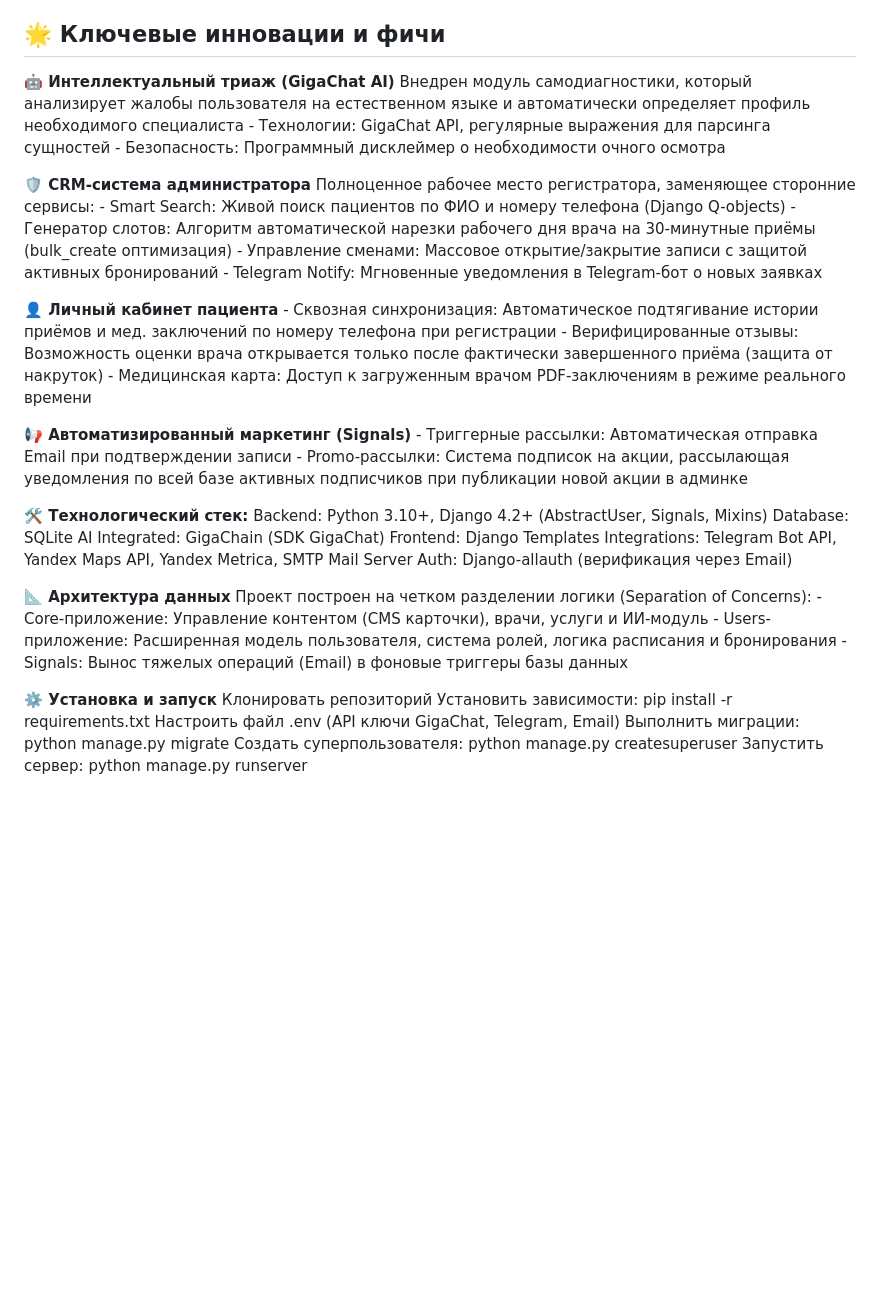
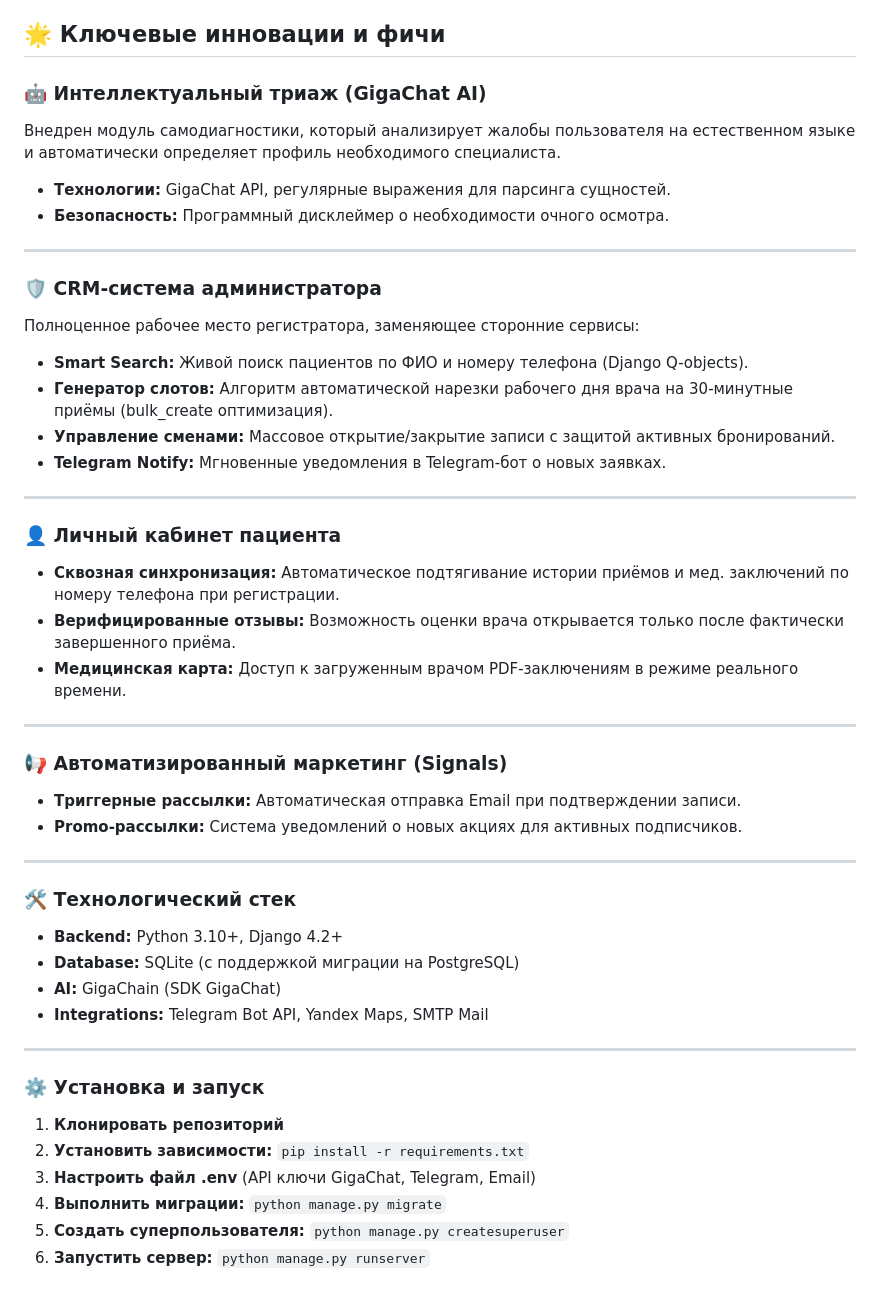
Before and after one commit to Banshee0802/ArsMed, a Markdown page: README.md, the part around the change. Rendered like a GitHub page; blank space fills up the shorter version.

```diff
--- a/README.md
+++ b/README.md
@@ -4,45 +4,47 @@
 
 ## 🌟 Ключевые инновации и фичи
 
-**🤖 Интеллектуальный триаж (GigaChat AI)**
-Внедрен модуль самодиагностики, который анализирует жалобы пользователя на естественном языке и автоматически определяет профиль необходимого специалиста
-    - Технологии: GigaChat API, регулярные выражения для парсинга сущностей
-    - Безопасность: Программный дисклеймер о необходимости очного осмотра
+### 🤖 Интеллектуальный триаж (GigaChat AI)
+Внедрен модуль самодиагностики, который анализирует жалобы пользователя на естественном языке и автоматически определяет профиль необходимого специалиста.
+* **Технологии:** GigaChat API, регулярные выражения для парсинга сущностей.
+* **Безопасность:** Программный дисклеймер о необходимости очного осмотра.
 
-**🛡 CRM-система администратора**
+---
+
+### 🛡 CRM-система администратора
 Полноценное рабочее место регистратора, заменяющее сторонние сервисы:
-    - Smart Search: Живой поиск пациентов по ФИО и номеру телефона (Django Q-objects)
-    - Генератор слотов: Алгоритм автоматической нарезки рабочего дня врача на 30-минутные приёмы (bulk_create оптимизация)
-    - Управление сменами: Массовое открытие/закрытие записи с защитой активных бронирований
-    - Telegram Notify: Мгновенные уведомления в Telegram-бот о новых заявках
+* **Smart Search:** Живой поиск пациентов по ФИО и номеру телефона (Django Q-objects).
+* **Генератор слотов:** Алгоритм автоматической нарезки рабочего дня врача на 30-минутные приёмы (bulk_create оптимизация).
+* **Управление сменами:** Массовое открытие/закрытие записи с защитой активных бронирований.
+* **Telegram Notify:** Мгновенные уведомления в Telegram-бот о новых заявках.
 
-**👤 Личный кабинет пациента**
-    - Сквозная синхронизация: Автоматическое подтягивание истории приёмов и мед. заключений по номеру телефона при регистрации
-    - Верифицированные отзывы: Возможность оценки врача открывается только после фактически завершенного приёма (защита от накруток)
-    - Медицинская карта: Доступ к загруженным врачом PDF-заключениям в режиме реального времени
+---
 
-**📢 Автоматизированный маркетинг (Signals)**
-    - Триггерные рассылки: Автоматическая отправка Email при подтверждении записи
-    - Promo-рассылки: Система подписок на акции, рассылающая уведомления по всей базе активных подписчиков при публикации новой акции в админке
+### 👤 Личный кабинет пациента
+* **Сквозная синхронизация:** Автоматическое подтягивание истории приёмов и мед. заключений по номеру телефона при регистрации.
+* **Верифицированные отзывы:** Возможность оценки врача открывается только после фактически завершенного приёма.
+* **Медицинская карта:** Доступ к загруженным врачом PDF-заключениям в режиме реального времени.
 
-**🛠 Технологический стек:**
-    Backend: Python 3.10+, Django 4.2+ (AbstractUser, Signals, Mixins)
-    Database: SQLite
-    AI Integrated: GigaChain (SDK GigaChat)
-    Frontend: Django Templates
-    Integrations: Telegram Bot API, Yandex Maps API, Yandex Metrica, SMTP Mail Server
-    Auth: Django-allauth (верификация через Email)
+---
 
-**📐 Архитектура данных**
-Проект построен на четком разделении логики (Separation of Concerns):
-    - Core-приложение: Управление контентом (CMS карточки), врачи, услуги и ИИ-модуль
-    - Users-приложение: Расширенная модель пользователя, система ролей, логика расписания и бронирования
-    - Signals: Вынос тяжелых операций (Email) в фоновые триггеры базы данных
+### 📢 Автоматизированный маркетинг (Signals)
+* **Триггерные рассылки:** Автоматическая отправка Email при подтверждении записи.
+* **Promo-рассылки:** Система уведомлений о новых акциях для активных подписчиков.
 
-**⚙️ Установка и запуск**
-    Клонировать репозиторий
-    Установить зависимости: pip install -r requirements.txt
-    Настроить файл .env (API ключи GigaChat, Telegram, Email)
-    Выполнить миграции: python manage.py migrate
-    Создать суперпользователя: python manage.py createsuperuser
-    Запустить сервер: python manage.py runserver
+---
+
+### 🛠 Технологический стек
+* **Backend:** Python 3.10+, Django 4.2+
+* **Database:** SQLite (с поддержкой миграции на PostgreSQL)
+* **AI:** GigaChain (SDK GigaChat)
+* **Integrations:** Telegram Bot API, Yandex Maps, SMTP Mail
+
+---
+
+### ⚙️ Установка и запуск
+1. **Клонировать репозиторий**
+2. **Установить зависимости:** `pip install -r requirements.txt`
+3. **Настроить файл .env** (API ключи GigaChat, Telegram, Email)
+4. **Выполнить миграции:** `python manage.py migrate`
+5. **Создать суперпользователя:** `python manage.py createsuperuser`
+6. **Запустить сервер:** `python manage.py runserver`
```
